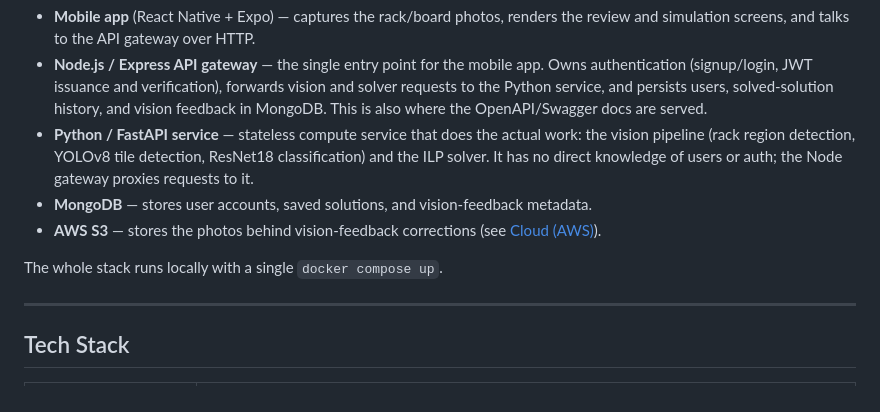
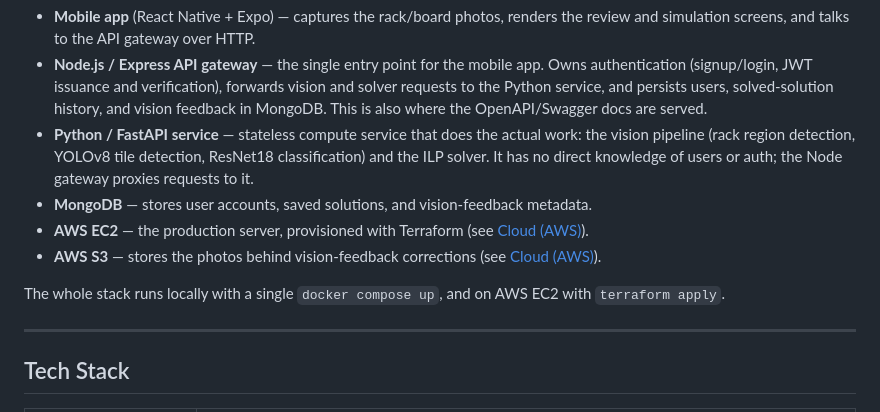
Before and after one commit to bar-nakdimon/AI-Rummikub-project, a Markdown page: README.md, the part around the change. Rendered like a GitHub page.

Commit message:
Add EC2 deployment to the README architecture section

```diff
--- a/README.md
+++ b/README.md
@@ -63,9 +63,10 @@ The system is a three-tier architecture:
 - **Node.js / Express API gateway** — the single entry point for the mobile app. Owns authentication (signup/login, JWT issuance and verification), forwards vision and solver requests to the Python service, and persists users, solved-solution history, and vision feedback in MongoDB. This is also where the OpenAPI/Swagger docs are served.
 - **Python / FastAPI service** — stateless compute service that does the actual work: the vision pipeline (rack region detection, YOLOv8 tile detection, ResNet18 classification) and the ILP solver. It has no direct knowledge of users or auth; the Node gateway proxies requests to it.
 - **MongoDB** — stores user accounts, saved solutions, and vision-feedback metadata.
+- **AWS EC2** — the production server, provisioned with Terraform (see [Cloud (AWS)](#cloud-aws)).
 - **AWS S3** — stores the photos behind vision-feedback corrections (see [Cloud (AWS)](#cloud-aws)).
 
-The whole stack runs locally with a single `docker compose up`.
+The whole stack runs locally with a single `docker compose up`, and on AWS EC2 with `terraform apply`.
 
 ---
 
```
